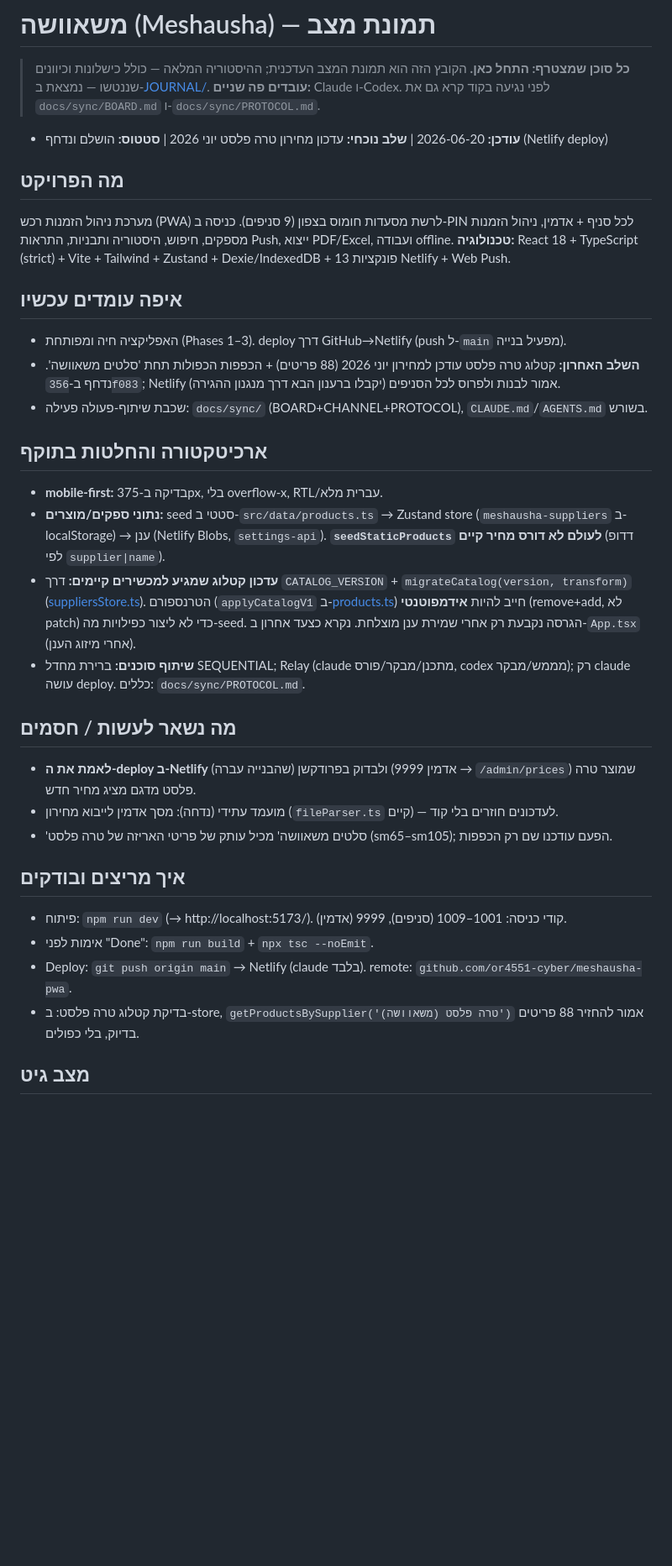
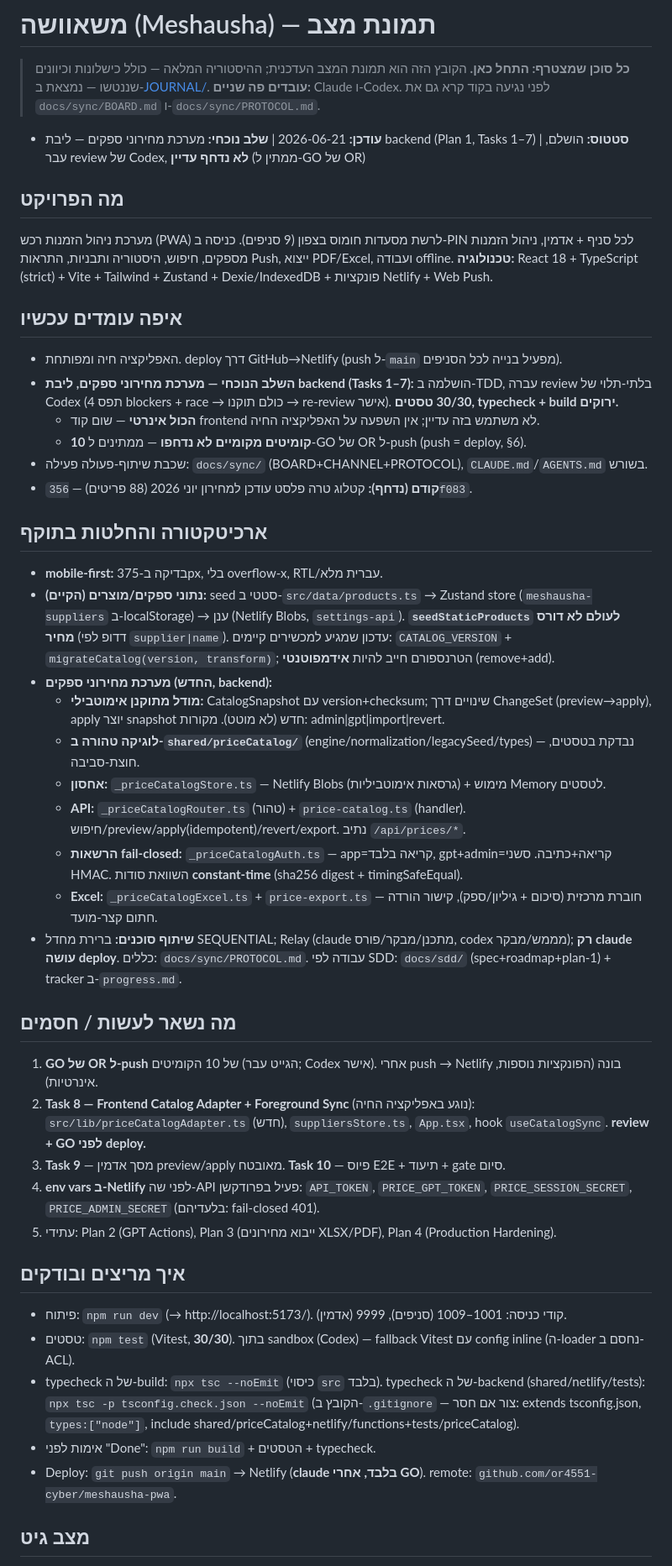
Before and after one commit to or4551-cyber/meshausha-pwa, a Markdown page: docs/handoff/STATE.md, the part around one of its changes. Shown at 84% size. Drawn GitHub-style; blank space fills up the shorter version.

Commit message:
[claude] docs(handoff): price catalog backend core (Tasks 1-7)
רשומת JOURNAL חדשה למחזור הליבה (Tasks 1-7): engine/store/auth/router/excel
ב-TDD, gate + review של Codex (4 blockers + race → תוקנו → אושר). STATE.md נכתב מחדש.

Co-Authored-By: Claude Opus 4.8 (1M context) <noreply@anthropic.com>

```diff
--- a/docs/handoff/STATE.md
+++ b/docs/handoff/STATE.md
@@ -3,33 +3,44 @@
 > **כל סוכן שמצטרף: התחל כאן.** הקובץ הזה הוא תמונת המצב העדכנית; ההיסטוריה המלאה — כולל כישלונות וכיוונים שננטשו — נמצאת ב-[JOURNAL/](JOURNAL/).
 > **עובדים פה שניים:** Claude ו-Codex. לפני נגיעה בקוד קרא גם את `docs/sync/BOARD.md` ו-`docs/sync/PROTOCOL.md`.
 
-- **עודכן:** 2026-06-20 | **שלב נוכחי:** עדכון מחירון טרה פלסט יוני 2026 | **סטטוס:** הושלם ונדחף (Netlify deploy)
+- **עודכן:** 2026-06-21 | **שלב נוכחי:** מערכת מחירוני ספקים — ליבת backend (Plan 1, Tasks 1–7) | **סטטוס:** הושלם, עבר review של Codex, **לא נדחף עדיין** (ממתין ל-GO של OR)
 
 ## מה הפרויקט
 מערכת ניהול הזמנות רכש (PWA) לרשת מסעדות חומוס בצפון (9 סניפים). כניסה ב-PIN לכל סניף + אדמין, ניהול הזמנות מספקים, חיפוש, היסטוריה ותבניות, התראות Push, ייצוא PDF/Excel, ועבודה offline.
-**טכנולוגיה:** React 18 + TypeScript (strict) + Vite + Tailwind + Zustand + Dexie/IndexedDB + 13 פונקציות Netlify + Web Push.
+**טכנולוגיה:** React 18 + TypeScript (strict) + Vite + Tailwind + Zustand + Dexie/IndexedDB + פונקציות Netlify + Web Push.
 
 ## איפה עומדים עכשיו
-- האפליקציה חיה ומפותחת (Phases 1–3). deploy דרך GitHub→Netlify (push ל-`main` מפעיל בנייה).
-- **השלב האחרון:** קטלוג טרה פלסט עודכן למחירון יוני 2026 (88 פריטים) + הכפפות הכפולות תחת 'סלטים משאוושה'.
-  נדחף ב-`356f083`; Netlify אמור לבנות ולפרוס לכל הסניפים (יקבלו ברענון הבא דרך מנגנון ההגירה).
+- האפליקציה חיה ומפותחת. deploy דרך GitHub→Netlify (push ל-`main` מפעיל בנייה לכל הסניפים).
+- **השלב הנוכחי — מערכת מחירוני ספקים, ליבת backend (Tasks 1–7):** הושלמה ב-TDD, עברה review בלתי-תלוי של Codex (תפס 4 blockers + race → כולם תוקנו → re-review אישר). **30/30 טסטים, typecheck + build ירוקים.**
+  - **הכול אינרטי** — שום קוד frontend לא משתמש בזה עדיין; אין השפעה על האפליקציה החיה.
+  - **10 קומיטים מקומיים לא נדחפו** — ממתינים ל-GO של OR ל-push (push = deploy, §6).
 - שכבת שיתוף-פעולה פעילה: `docs/sync/` (BOARD+CHANNEL+PROTOCOL), `CLAUDE.md`/`AGENTS.md` בשורש.
+- **קודם (נדחף):** קטלוג טרה פלסט עודכן למחירון יוני 2026 (88 פריטים) — `356f083`.
 
 ## ארכיטקטורה והחלטות בתוקף
 - **mobile-first:** בדיקה ב-375px, בלי overflow-x, RTL/עברית מלא.
-- **נתוני ספקים/מוצרים:** seed סטטי ב-`src/data/products.ts` → Zustand store (`meshausha-suppliers` ב-localStorage) → ענן (Netlify Blobs, `settings-api`). **`seedStaticProducts` לעולם לא דורס מחיר קיים** (דדופ לפי `supplier|name`).
-- **עדכון קטלוג שמגיע למכשירים קיימים:** דרך `CATALOG_VERSION` + `migrateCatalog(version, transform)` ([suppliersStore.ts](../../src/stores/suppliersStore.ts)). הטרנספורם (`applyCatalogV1` ב-[products.ts](../../src/data/products.ts)) חייב להיות **אידמפוטנטי** (remove+add, לא patch) כדי לא ליצור כפילויות מה-seed. הגרסה נקבעת רק אחרי שמירת ענן מוצלחת. נקרא כצעד אחרון ב-`App.tsx` (אחרי מיזוג הענן).
-- **שיתוף סוכנים:** ברירת מחדל SEQUENTIAL; Relay (claude מתכנן/מבקר/פורס, codex מממש/מבקר); רק claude עושה deploy. כללים: `docs/sync/PROTOCOL.md`.
+- **נתוני ספקים/מוצרים (הקיים):** seed סטטי ב-`src/data/products.ts` → Zustand store (`meshausha-suppliers` ב-localStorage) → ענן (Netlify Blobs, `settings-api`). **`seedStaticProducts` לעולם לא דורס מחיר** (דדופ לפי `supplier|name`). עדכון שמגיע למכשירים קיימים: `CATALOG_VERSION` + `migrateCatalog(version, transform)`; הטרנספורם חייב להיות **אידמפוטנטי** (remove+add).
+- **מערכת מחירוני ספקים (החדש, backend):**
+  - **מודל מתוקנן אימוטבילי:** CatalogSnapshot עם version+checksum; שינויים דרך ChangeSet (preview→apply), apply יוצר snapshot חדש (לא מוטט). מקורות: admin|gpt|import|revert.
+  - **לוגיקה טהורה ב-`shared/priceCatalog/`** (engine/normalization/legacySeed/types) — נבדקת בטסטים, חוצת-סביבה.
+  - **אחסון:** `_priceCatalogStore.ts` — Netlify Blobs (גרסאות אימוטביליות) + מימוש Memory לטסטים.
+  - **API:** `_priceCatalogRouter.ts` (טהור) + `price-catalog.ts` (handler). חיפוש/preview/apply(idempotent)/revert/export. נתיב `/api/prices/*`.
+  - **הרשאות fail-closed:** `_priceCatalogAuth.ts` — app=קריאה בלבד, gpt+admin=קריאה+כתיבה. סשני HMAC. השוואת סודות **constant-time** (sha256 digest + timingSafeEqual).
+  - **Excel:** `_priceCatalogExcel.ts` + `price-export.ts` — חוברת מרכזית (סיכום + גיליון/ספק), קישור הורדה חתום קצר-מועד.
+- **שיתוף סוכנים:** ברירת מחדל SEQUENTIAL; Relay (claude מתכנן/מבקר/פורס, codex מממש/מבקר); **רק claude עושה deploy**. כללים: `docs/sync/PROTOCOL.md`. עבודה לפי SDD: `docs/sdd/` (spec+roadmap+plan-1) + tracker ב-`progress.md`.
 
 ## מה נשאר לעשות / חסמים
-- **לאמת את ה-deploy ב-Netlify** (שהבנייה עברה) ולבדוק בפרודקשן (אדמין 9999 → `/admin/prices`) שמוצר טרה פלסט מדגם מציג מחיר חדש.
-- מועמד עתידי (נדחה): מסך אדמין לייבוא מחירון (`fileParser.ts` קיים) — לעדכונים חוזרים בלי קוד.
-- 'סלטים משאוושה' מכיל עותק של פריטי האריזה של טרה פלסט (sm65–sm105); הפעם עודכנו שם רק הכפפות.
+1. **GO של OR ל-push** של 10 הקומיטים (הגייט עבר; Codex אישר). אחרי push → Netlify בונה (הפונקציות נוספות, אינרטיות).
+2. **Task 8 — Frontend Catalog Adapter + Foreground Sync** (נוגע באפליקציה החיה): `src/lib/priceCatalogAdapter.ts` (חדש), `suppliersStore.ts`, `App.tsx`, hook `useCatalogSync`. **review + GO לפני deploy.**
+3. **Task 9** — מסך אדמין preview/apply מאובטח. **Task 10** — פיוס E2E + תיעוד + gate סיום.
+4. **env vars ב-Netlify** לפני שה-API פעיל בפרודקשן: `API_TOKEN`, `PRICE_GPT_TOKEN`, `PRICE_SESSION_SECRET`, `PRICE_ADMIN_SECRET` (בלעדיהם: fail-closed 401).
+5. עתידי: Plan 2 (GPT Actions), Plan 3 (ייבוא מחירונים XLSX/PDF), Plan 4 (Production Hardening).
 
 ## איך מריצים ובודקים
 - פיתוח: `npm run dev` (→ http://localhost:5173/). קודי כניסה: 1001–1009 (סניפים), 9999 (אדמין).
-- אימות לפני "Done": `npm run build` + `npx tsc --noEmit`.
-- Deploy: `git push origin main` → Netlify (claude בלבד). remote: `github.com/or4551-cyber/meshausha-pwa`.
-- בדיקת קטלוג טרה פלסט: ב-store, `getProductsBySupplier('טרה פלסט (משאוושה)')` אמור להחזיר 88 פריטים בדיוק, בלי כפולים.
+- טסטים: `npm test` (Vitest, **30/30**). בתוך sandbox (Codex) — fallback Vitest עם config inline (ה-loader נחסם ב-ACL).
+- typecheck של ה-build: `npx tsc --noEmit` (כיסוי `src` בלבד). typecheck של ה-backend (shared/netlify/tests): `npx tsc -p tsconfig.check.json --noEmit` (הקובץ ב-`.gitignore` — צור אם חסר: extends tsconfig.json, `types:["node"]`, include shared/priceCatalog+netlify/functions+tests/priceCatalog).
+- אימות לפני "Done": `npm run build` + הטסטים + typecheck.
+- Deploy: `git push origin main` → Netlify (**claude בלבד, אחרי GO**). remote: `github.com/or4551-cyber/meshausha-pwa`.
 
 ## מצב גיט
```
Also changed, not shown: other parts of docs/handoff/STATE.md (+3 -1 lines), 1 other file.
